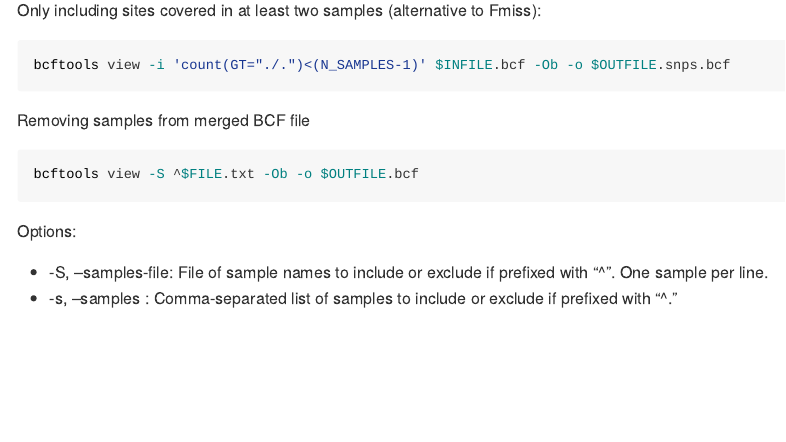
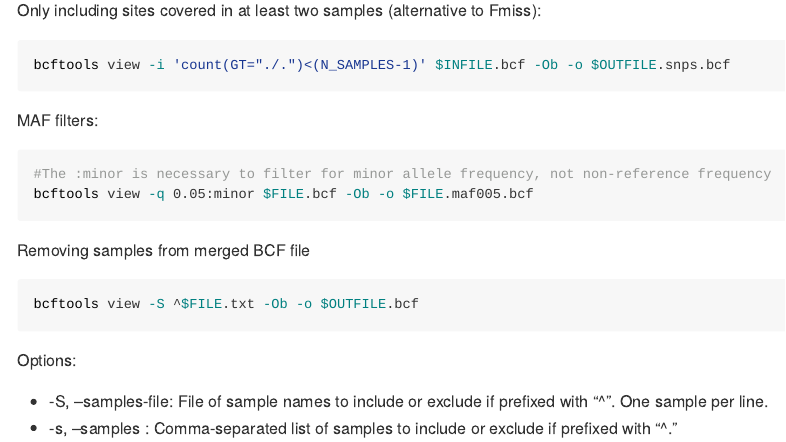
Before and after one commit to mariannedehasque/Uppsala_popgen, an R Markdown document (BCFTOOLS/Markdowns/Bcftools.Rmd): the page in a window 1100 px wide, from 4570 px down. Rendered offline with R 4.5, knitr and Pandoc, with nearby package versions; long lines of code are wrapped.

Commit message:
Add MAF filter

````diff
--- a/BCFTOOLS/Markdowns/Bcftools.Rmd
+++ b/BCFTOOLS/Markdowns/Bcftools.Rmd
@@ -196,6 +196,12 @@ Only including sites covered in at least two samples (alternative to Fmiss):
 bcftools view -i 'count(GT="./.")<(N_SAMPLES-1)' $INFILE.bcf -Ob -o $OUTFILE.snps.bcf
 ```
 
+MAF filters:
+```{bash, eval = FALSE}
+#The :minor is necessary to filter for minor allele frequency, not non-reference frequency
+bcftools view -q 0.05:minor $FILE.bcf -Ob -o $FILE.maf005.bcf
+```
+
 Removing samples from merged BCF file
 
 ```{bash, eval = FALSE}
````
